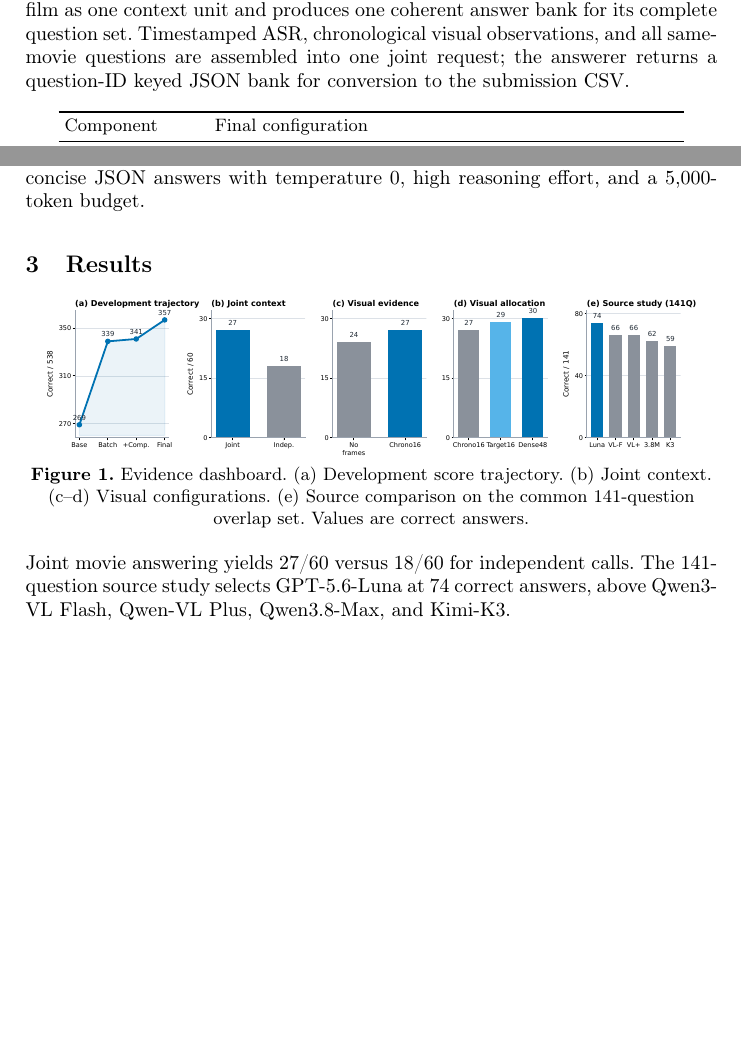
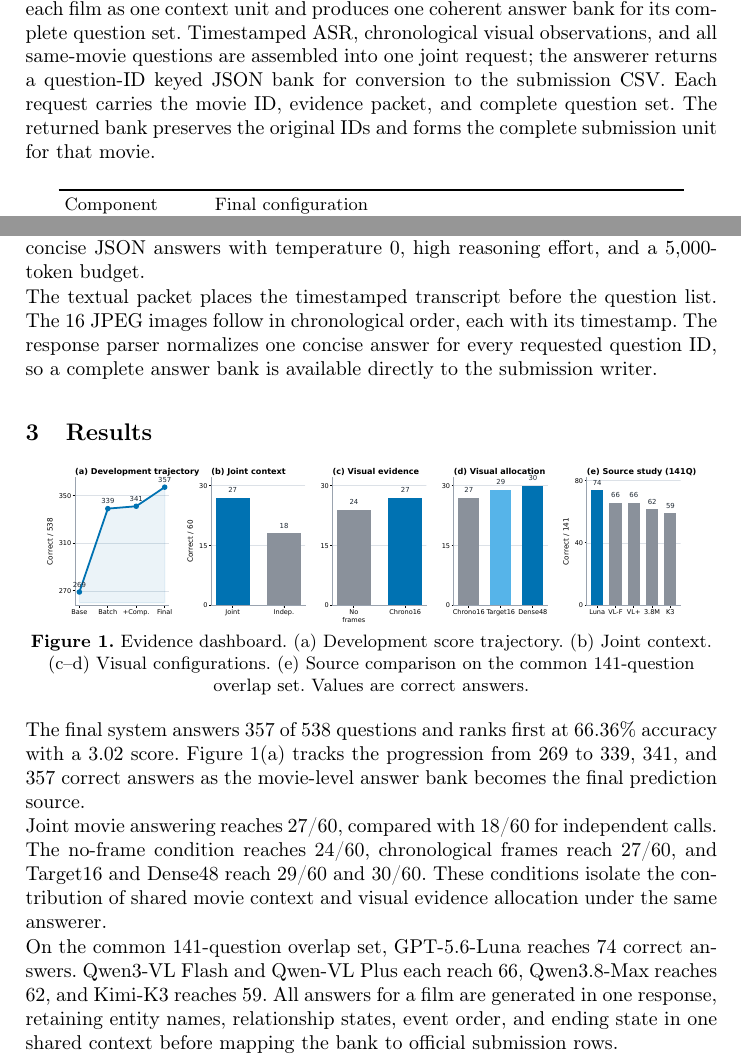
Before and after one commit to Marchematics/slomo-anonymous-artifact, a LaTeX paper (technical_report.tex): two parts of pages 1 and 2 of 3, joined at a grey line, cut so that both start at the same text, the shorter picture padded with empty space. Compiled offline with pdfLaTeX.

Commit message:
Expand technical report to full two-page body

```diff
--- a/technical_report.tex
+++ b/technical_report.tex
@@ -16,7 +16,7 @@
 \setlength{\tabcolsep}{3pt}
 \renewcommand{\arraystretch}{0.9}
 \newcolumntype{L}[1]{>{\raggedright\arraybackslash}p{#1}}
-\raggedbottom
+\flushbottom
 
 \begin{document}
 
@@ -53,7 +53,9 @@ Our system treats each film as one context unit and produces one coherent
 answer bank for its complete question set. Timestamped ASR, chronological
 visual observations, and all same-movie questions are assembled into one joint
 request; the answerer returns a question-ID keyed JSON bank for conversion to
-the submission CSV.
+the submission CSV. Each request carries the movie ID, evidence packet, and
+complete question set. The returned bank preserves the original IDs and forms
+the complete submission unit for that movie.
 
 \begin{center}
 \small
@@ -86,6 +88,11 @@ zero-shot request. It silently builds a fact ledger and timeline before
 returning concise JSON answers with temperature 0, high reasoning effort, and a
 5,000-token budget.
 
+The textual packet places the timestamped transcript before the question list.
+The 16 JPEG images follow in chronological order, each with its timestamp. The
+response parser normalizes one concise answer for every requested question ID,
+so a complete answer bank is available directly to the submission writer.
+
 \section{Results}
 
 \begin{center}
@@ -96,9 +103,22 @@ returning concise JSON answers with temperature 0, high reasoning effort, and a
   common 141-question overlap set. Values are correct answers.
 \end{center}
 
-Joint movie answering yields 27/60 versus 18/60 for independent calls. The
-141-question source study selects GPT-5.6-Luna at 74 correct answers, above
-Qwen3-VL Flash, Qwen-VL Plus, Qwen3.8-Max, and Kimi-K3.
+The final system answers 357 of 538 questions and ranks first at 66.36\%
+accuracy with a 3.02 score. Figure~1(a) tracks the progression from 269 to
+339, 341, and 357 correct answers as the movie-level answer bank becomes the
+final prediction source.
+
+Joint movie answering reaches 27/60, compared with 18/60 for independent
+calls. The no-frame condition reaches 24/60, chronological frames reach 27/60,
+and Target16 and Dense48 reach 29/60 and 30/60. These conditions isolate the
+contribution of shared movie context and visual evidence allocation under the
+same answerer.
+
+On the common 141-question overlap set, GPT-5.6-Luna reaches 74 correct
+answers. Qwen3-VL Flash and Qwen-VL Plus each reach 66, Qwen3.8-Max reaches 62,
+and Kimi-K3 reaches 59. All answers for a film are generated in one response,
+retaining entity names, relationship states, event order, and ending state in
+one shared context before mapping the bank to official submission rows.
 
 \clearpage
 \bibliographystyle{splncs04}
```
Also changed, not shown: figures/evidence_dashboard.pdf, technical_report.pdf.
